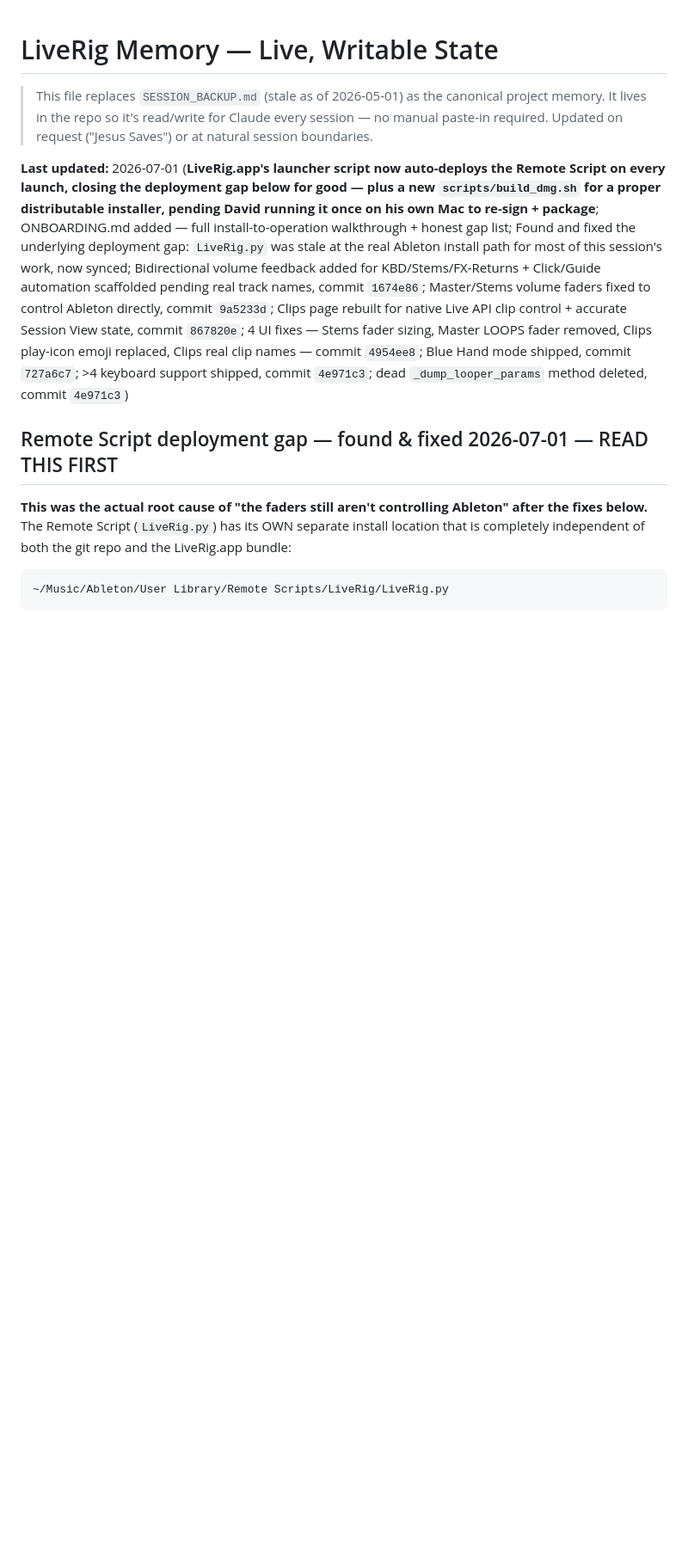
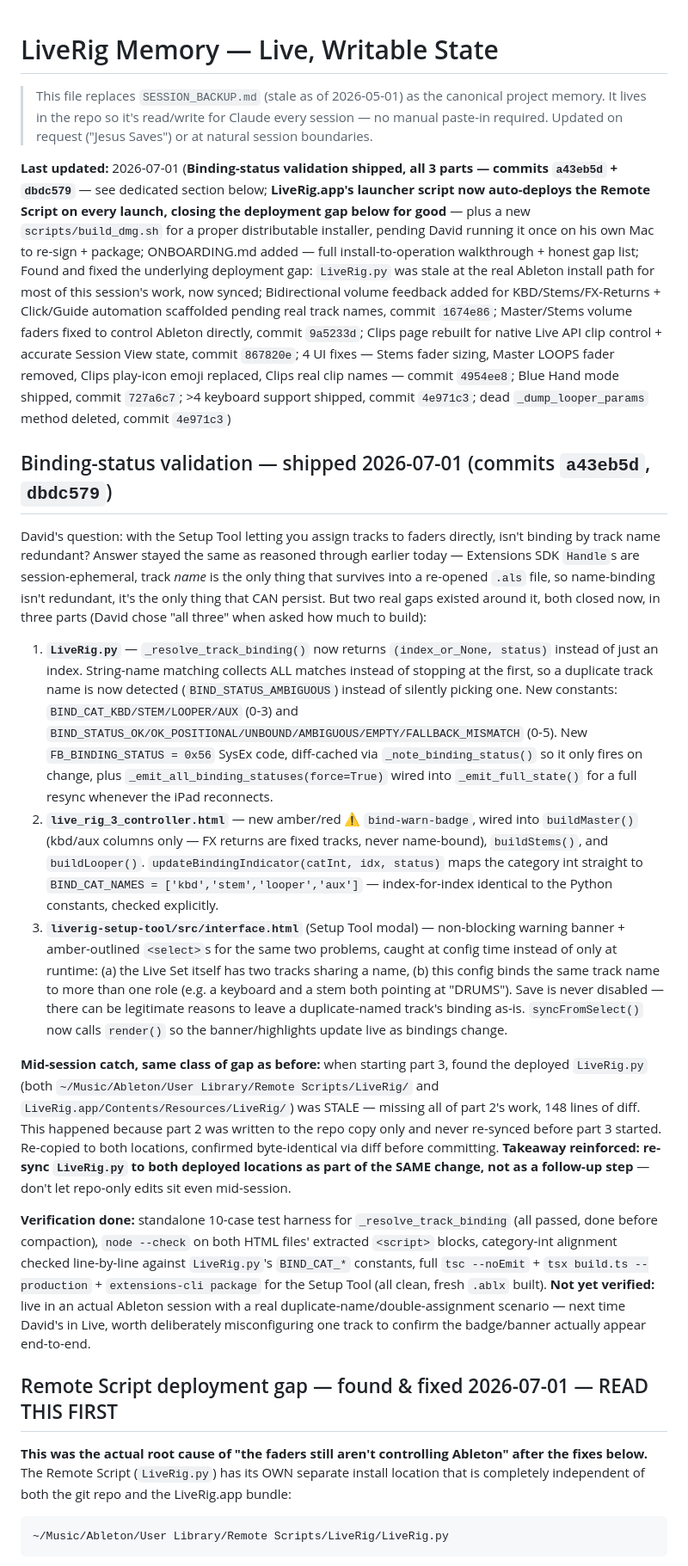
Before and after one commit to motifatord-sys/liverig, a Markdown page: LIVERIG_MEMORY.md, the part around the change. Shown at 86% size. Drawn GitHub-style; blank space fills up the shorter version.

Commit message:
Memory doc: document binding-status validation (all 3 parts) + mid-session stale-deploy catch

```diff
--- a/LIVERIG_MEMORY.md
+++ b/LIVERIG_MEMORY.md
@@ -2,7 +2,19 @@
 
 > This file replaces `SESSION_BACKUP.md` (stale as of 2026-05-01) as the canonical project memory. It lives in the repo so it's read/write for Claude every session — no manual paste-in required. Updated on request ("Jesus Saves") or at natural session boundaries.
 
-**Last updated:** 2026-07-01 (**LiveRig.app's launcher script now auto-deploys the Remote Script on every launch, closing the deployment gap below for good — plus a new `scripts/build_dmg.sh` for a proper distributable installer, pending David running it once on his own Mac to re-sign + package**; ONBOARDING.md added — full install-to-operation walkthrough + honest gap list; Found and fixed the underlying deployment gap: `LiveRig.py` was stale at the real Ableton install path for most of this session's work, now synced; Bidirectional volume feedback added for KBD/Stems/FX-Returns + Click/Guide automation scaffolded pending real track names, commit `1674e86`; Master/Stems volume faders fixed to control Ableton directly, commit `9a5233d`; Clips page rebuilt for native Live API clip control + accurate Session View state, commit `867820e`; 4 UI fixes — Stems fader sizing, Master LOOPS fader removed, Clips play-icon emoji replaced, Clips real clip names — commit `4954ee8`; Blue Hand mode shipped, commit `727a6c7`; >4 keyboard support shipped, commit `4e971c3`; dead `_dump_looper_params` method deleted, commit `4e971c3`)
+**Last updated:** 2026-07-01 (**Binding-status validation shipped, all 3 parts — commits `a43eb5d` + `dbdc579`** — see dedicated section below; **LiveRig.app's launcher script now auto-deploys the Remote Script on every launch, closing the deployment gap below for good** — plus a new `scripts/build_dmg.sh` for a proper distributable installer, pending David running it once on his own Mac to re-sign + package; ONBOARDING.md added — full install-to-operation walkthrough + honest gap list; Found and fixed the underlying deployment gap: `LiveRig.py` was stale at the real Ableton install path for most of this session's work, now synced; Bidirectional volume feedback added for KBD/Stems/FX-Returns + Click/Guide automation scaffolded pending real track names, commit `1674e86`; Master/Stems volume faders fixed to control Ableton directly, commit `9a5233d`; Clips page rebuilt for native Live API clip control + accurate Session View state, commit `867820e`; 4 UI fixes — Stems fader sizing, Master LOOPS fader removed, Clips play-icon emoji replaced, Clips real clip names — commit `4954ee8`; Blue Hand mode shipped, commit `727a6c7`; >4 keyboard support shipped, commit `4e971c3`; dead `_dump_looper_params` method deleted, commit `4e971c3`)
+
+## Binding-status validation — shipped 2026-07-01 (commits `a43eb5d`, `dbdc579`)
+
+David's question: with the Setup Tool letting you assign tracks to faders directly, isn't binding by track name redundant? Answer stayed the same as reasoned through earlier today — Extensions SDK `Handle`s are session-ephemeral, track *name* is the only thing that survives into a re-opened `.als` file, so name-binding isn't redundant, it's the only thing that CAN persist. But two real gaps existed around it, both closed now, in three parts (David chose "all three" when asked how much to build):
+
+1. **`LiveRig.py`** — `_resolve_track_binding()` now returns `(index_or_None, status)` instead of just an index. String-name matching collects ALL matches instead of stopping at the first, so a duplicate track name is now detected (`BIND_STATUS_AMBIGUOUS`) instead of silently picking one. New constants: `BIND_CAT_KBD/STEM/LOOPER/AUX` (0-3) and `BIND_STATUS_OK/OK_POSITIONAL/UNBOUND/AMBIGUOUS/EMPTY/FALLBACK_MISMATCH` (0-5). New `FB_BINDING_STATUS = 0x56` SysEx code, diff-cached via `_note_binding_status()` so it only fires on change, plus `_emit_all_binding_statuses(force=True)` wired into `_emit_full_state()` for a full resync whenever the iPad reconnects.
+2. **`live_rig_3_controller.html`** — new amber/red ⚠ `bind-warn-badge`, wired into `buildMaster()` (kbd/aux columns only — FX returns are fixed tracks, never name-bound), `buildStems()`, and `buildLooper()`. `updateBindingIndicator(catInt, idx, status)` maps the category int straight to `BIND_CAT_NAMES = ['kbd','stem','looper','aux']` — index-for-index identical to the Python constants, checked explicitly.
+3. **`liverig-setup-tool/src/interface.html`** (Setup Tool modal) — non-blocking warning banner + amber-outlined `<select>`s for the same two problems, caught at config time instead of only at runtime: (a) the Live Set itself has two tracks sharing a name, (b) this config binds the same track name to more than one role (e.g. a keyboard and a stem both pointing at "DRUMS"). Save is never disabled — there can be legitimate reasons to leave a duplicate-named track's binding as-is. `syncFromSelect()` now calls `render()` so the banner/highlights update live as bindings change.
+
+**Mid-session catch, same class of gap as before:** when starting part 3, found the deployed `LiveRig.py` (both `~/Music/Ableton/User Library/Remote Scripts/LiveRig/` and `LiveRig.app/Contents/Resources/LiveRig/`) was STALE — missing all of part 2's work, 148 lines of diff. This happened because part 2 was written to the repo copy only and never re-synced before part 3 started. Re-copied to both locations, confirmed byte-identical via diff before committing. **Takeaway reinforced: re-sync `LiveRig.py` to both deployed locations as part of the SAME change, not as a follow-up step** — don't let repo-only edits sit even mid-session.
+
+**Verification done:** standalone 10-case test harness for `_resolve_track_binding` (all passed, done before compaction), `node --check` on both HTML files' extracted `<script>` blocks, category-int alignment checked line-by-line against `LiveRig.py`'s `BIND_CAT_*` constants, full `tsc --noEmit` + `tsx build.ts --production` + `extensions-cli package` for the Setup Tool (all clean, fresh `.ablx` built). **Not yet verified:** live in an actual Ableton session with a real duplicate-name/double-assignment scenario — next time David's in Live, worth deliberately misconfiguring one track to confirm the badge/banner actually appear end-to-end.
 
 ## Remote Script deployment gap — found & fixed 2026-07-01 — READ THIS FIRST
 
```
